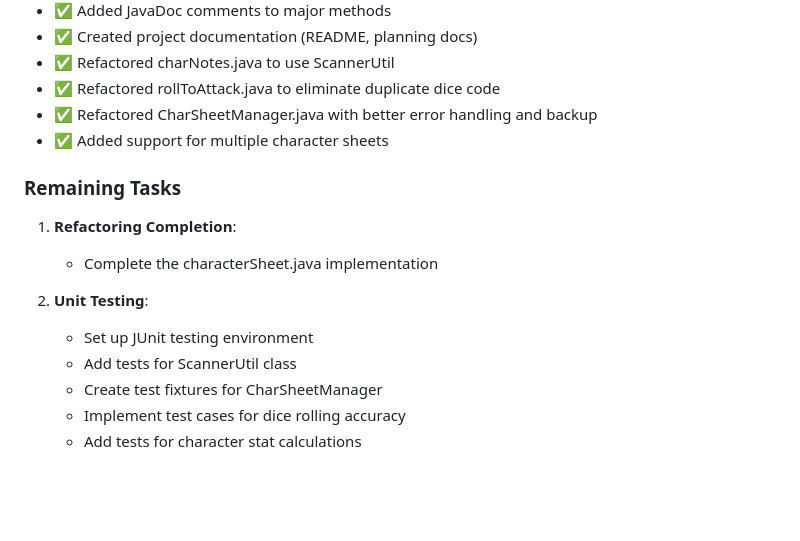
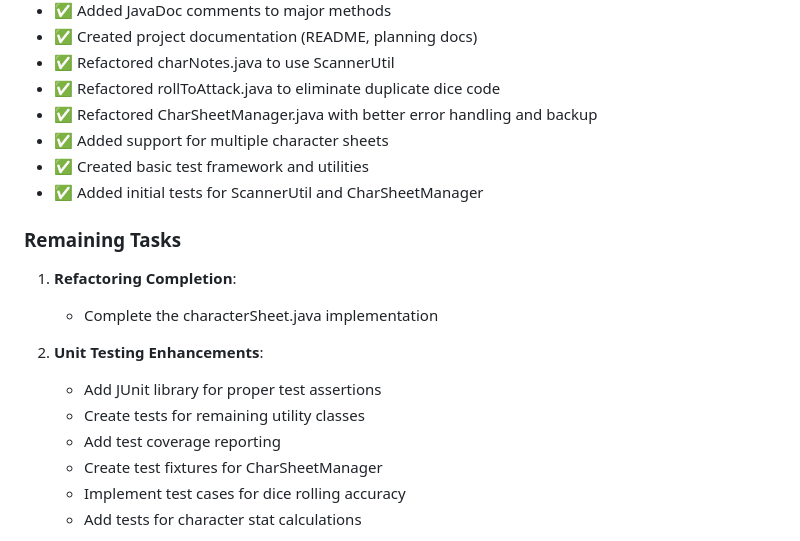
Before and after one commit to norrisaftcc/toolbag-of-holding, a Markdown page: CLAUDE.md, the part around the change. GitHub-like rendering; blank space fills up the shorter version.

```diff
--- a/CLAUDE.md
+++ b/CLAUDE.md
@@ -79,15 +79,18 @@ The following improvements are planned for this project:
 - ✅ Refactored rollToAttack.java to eliminate duplicate dice code
 - ✅ Refactored CharSheetManager.java with better error handling and backup
 - ✅ Added support for multiple character sheets
+- ✅ Created basic test framework and utilities
+- ✅ Added initial tests for ScannerUtil and CharSheetManager
 
 ### Remaining Tasks
 
 1. **Refactoring Completion**:
    - Complete the characterSheet.java implementation
 
-2. **Unit Testing**:
-   - Set up JUnit testing environment
-   - Add tests for ScannerUtil class
+2. **Unit Testing Enhancements**:
+   - Add JUnit library for proper test assertions
+   - Create tests for remaining utility classes
+   - Add test coverage reporting
    - Create test fixtures for CharSheetManager
    - Implement test cases for dice rolling accuracy
    - Add tests for character stat calculations
```
